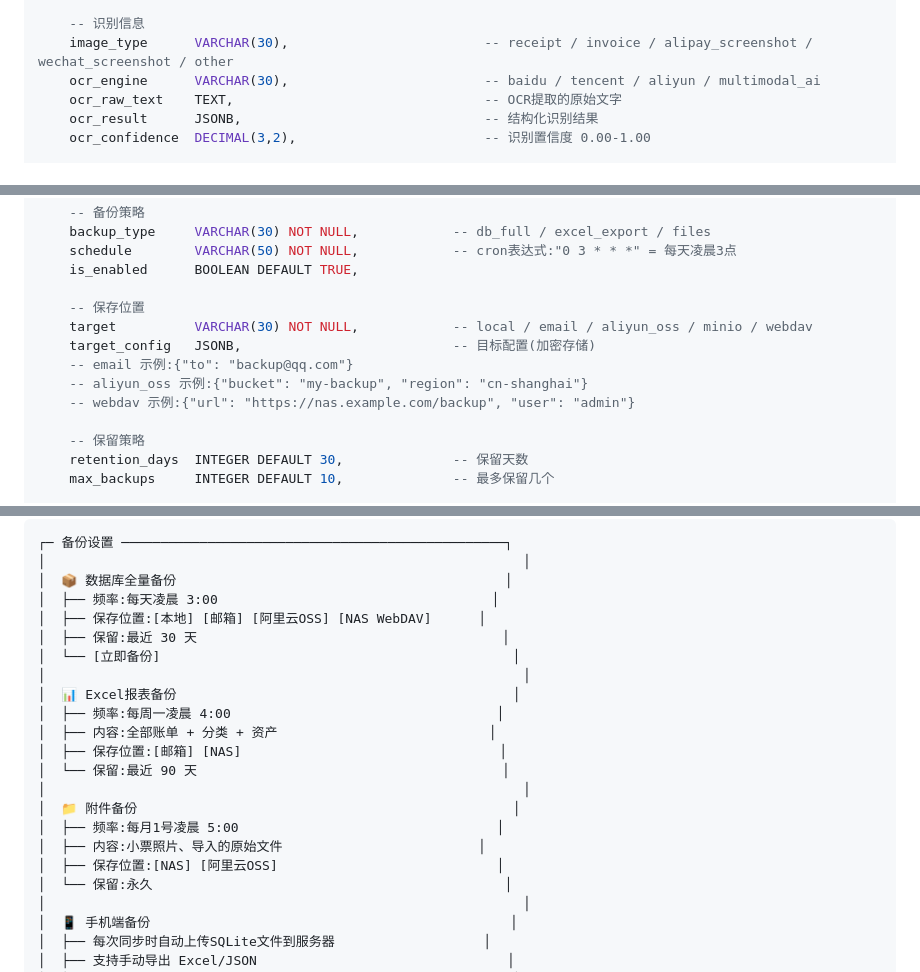
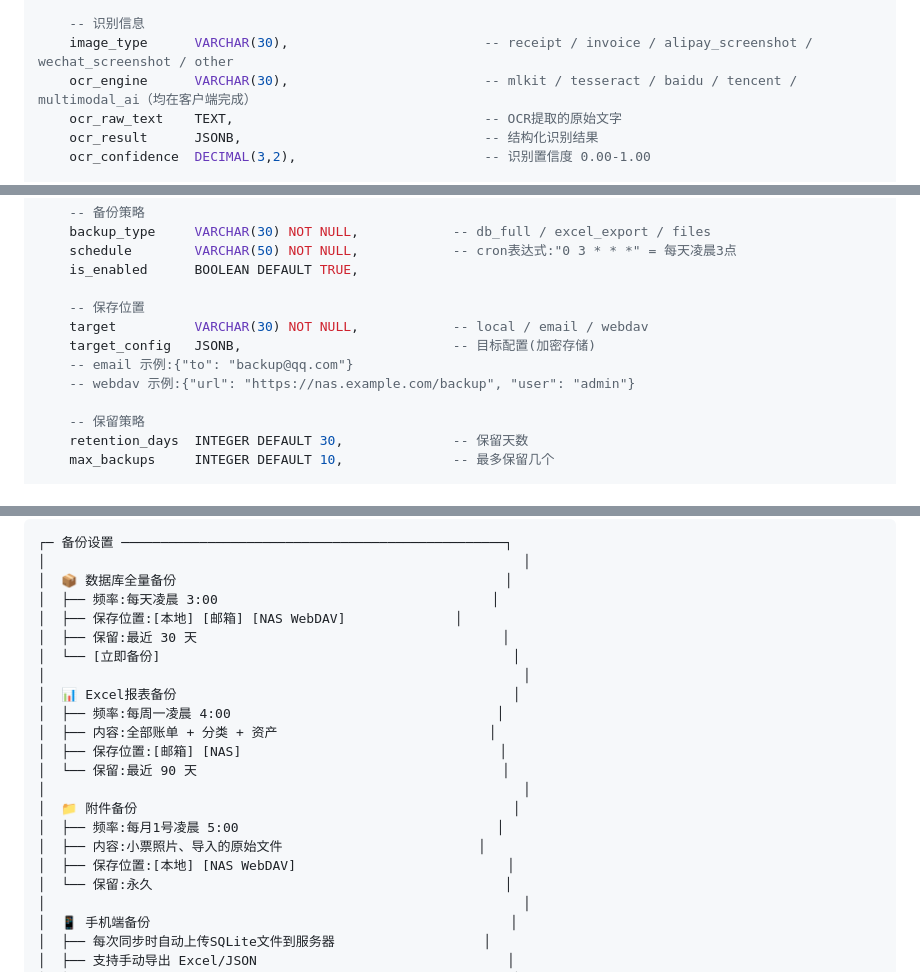
Before and after one commit to Weiyi-C/family-finance, a Markdown page: research/数据库设计方案v2.md, 3 parts joined by grey strips. Rendered like a GitHub page.

```diff
--- a/research/数据库设计方案v2.md
+++ b/research/数据库设计方案v2.md
@@ -1522,7 +1516,7 @@ CREATE TABLE attachments (
 
     -- 识别信息
     image_type      VARCHAR(30),                         -- receipt / invoice / alipay_screenshot / wechat_screenshot / other
-    ocr_engine      VARCHAR(30),                         -- baidu / tencent / aliyun / multimodal_ai
+    ocr_engine      VARCHAR(30),                         -- mlkit / tesseract / baidu / tencent / multimodal_ai（均在客户端完成）
     ocr_raw_text    TEXT,                                -- OCR提取的原始文字
     ocr_result      JSONB,                               -- 结构化识别结果
     ocr_confidence  DECIMAL(3,2),                        -- 识别置信度 0.00-1.00
@@ -2053,10 +2047,9 @@ CREATE TABLE backup_configs (
     is_enabled      BOOLEAN DEFAULT TRUE,
 
     -- 保存位置
-    target          VARCHAR(30) NOT NULL,            -- local / email / aliyun_oss / minio / webdav
+    target          VARCHAR(30) NOT NULL,            -- local / email / webdav
     target_config   JSONB,                           -- 目标配置(加密存储)
     -- email 示例:{"to": "backup@qq.com"}
-    -- aliyun_oss 示例:{"bucket": "my-backup", "region": "cn-shanghai"}
     -- webdav 示例:{"url": "https://nas.example.com/backup", "user": "admin"}
 
     -- 保留策略
@@ -2075,7 +2068,7 @@ CREATE TABLE backup_configs (
 │                                                             │
 │  📦 数据库全量备份                                          │
 │  ├── 频率:每天凌晨 3:00                                   │
-│  ├── 保存位置:[本地] [邮箱] [阿里云OSS] [NAS WebDAV]      │
+│  ├── 保存位置:[本地] [邮箱] [NAS WebDAV]              │
 │  ├── 保留:最近 30 天                                       │
 │  └── [立即备份]                                             │
 │                                                             │
@@ -2088,7 +2081,7 @@ CREATE TABLE backup_configs (
 │  📁 附件备份                                                │
 │  ├── 频率:每月1号凌晨 5:00                                 │
 │  ├── 内容:小票照片、导入的原始文件                         │
-│  ├── 保存位置:[NAS] [阿里云OSS]                            │
+│  ├── 保存位置:[本地] [NAS WebDAV]                           │
 │  └── 保留:永久                                             │
 │                                                             │
 │  📱 手机端备份                                              │
```
Also changed, not shown: other parts of research/数据库设计方案v2.md (+25 -35 lines), research/完整设计文档.md (+10 -11 lines), research/项目总结文档.md (+7 -7 lines).
